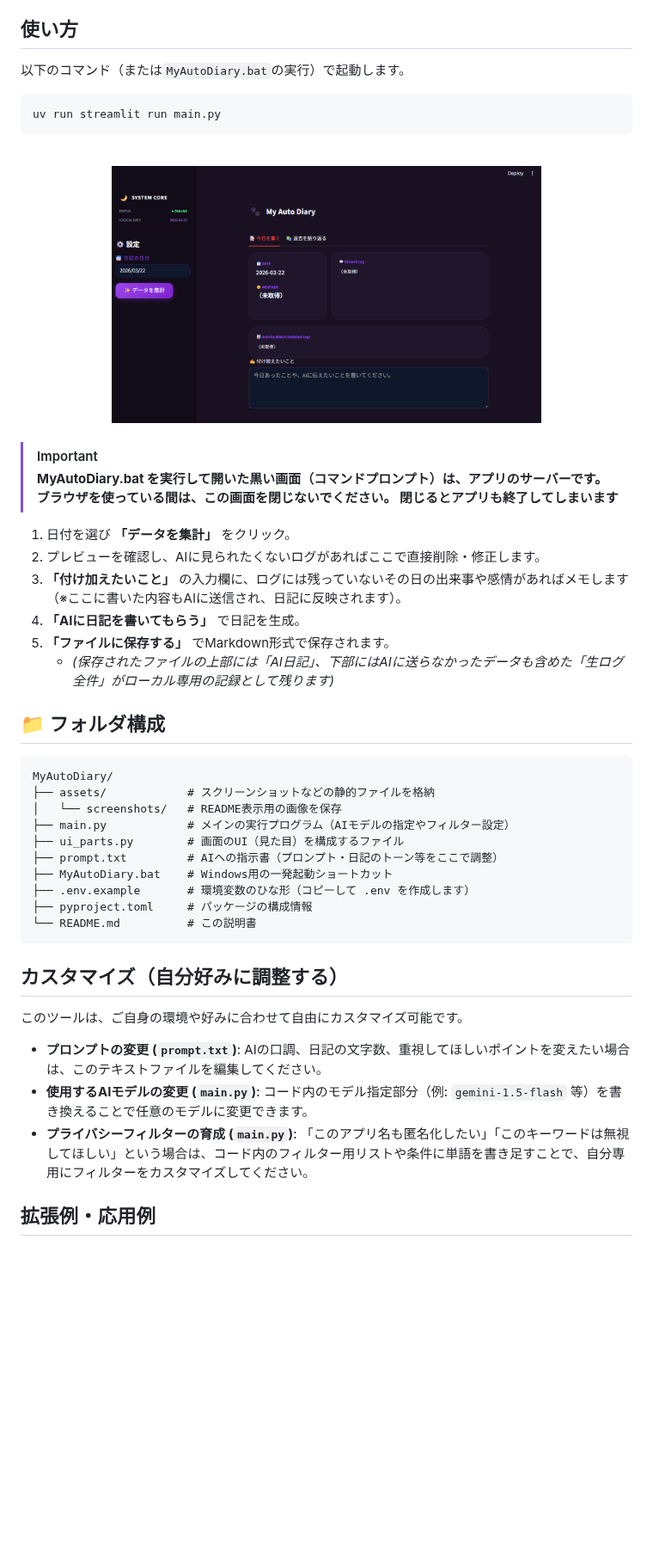
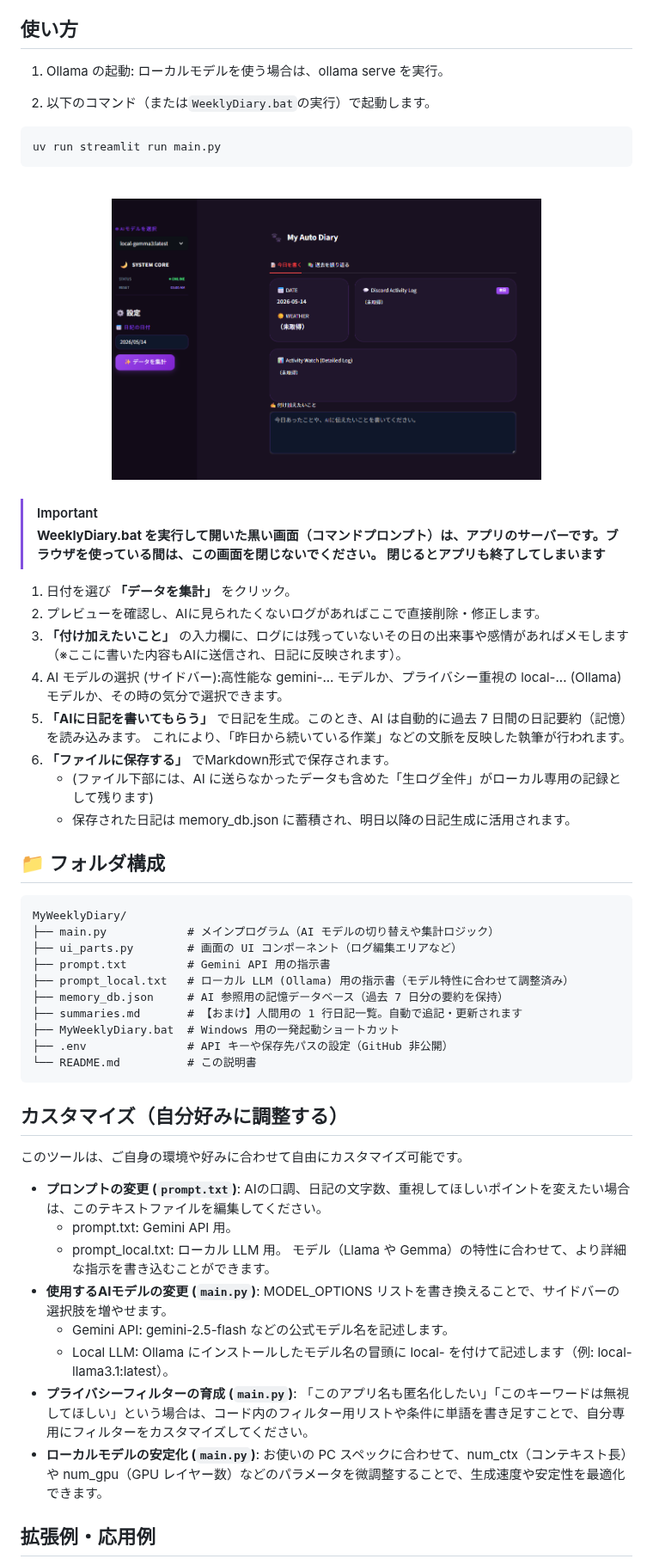
Before and after one commit to Chizrosa/MyWeeklyDiary, a Markdown page: README.md, the part around one of its changes. Shown at 86% size. Drawn GitHub-style; pictures changed too: assets/screenshots/main_ui.png; blank space fills up the shorter version.

Commit message:
docs: finalize README for MyWeeklyDiary v2.0

````diff
--- a/README.md
+++ b/README.md
@@ -57,7 +63,9 @@ cp .env.example .env
 
 ## 使い方
 
-以下のコマンド（または`MyAutoDiary.bat`の実行）で起動します。
+1. Ollama の起動: ローカルモデルを使う場合は、ollama serve を実行。
+
+2. 以下のコマンド（または`WeeklyDiary.bat`の実行）で起動します。
 ```bash
 uv run streamlit run main.py
 ```
@@ -68,27 +76,29 @@ uv run streamlit run main.py
 <br>
 
 > [!IMPORTANT]
-> **MyAutoDiary.bat を実行して開いた黒い画面（コマンドプロンプト）は、アプリのサーバーです。ブラウザを使っている間は、この画面を閉じないでください。 閉じるとアプリも終了してしまいます**
+> **WeeklyDiary.bat を実行して開いた黒い画面（コマンドプロンプト）は、アプリのサーバーです。ブラウザを使っている間は、この画面を閉じないでください。 閉じるとアプリも終了してしまいます**
 
 1. 日付を選び **「データを集計」** をクリック。
 2. プレビューを確認し、AIに見られたくないログがあればここで直接削除・修正します。
 3. **「付け加えたいこと」** の入力欄に、ログには残っていないその日の出来事や感情があればメモします（※ここに書いた内容もAIに送信され、日記に反映されます）。
-4. **「AIに日記を書いてもらう」** で日記を生成。
-5. **「ファイルに保存する」** でMarkdown形式で保存されます。
-   * *(保存されたファイルの上部には「AI日記」、下部にはAIに送らなかったデータも含めた「生ログ全件」がローカル専用の記録として残ります)*
+4. AI モデルの選択 (サイドバー):高性能な gemini-... モデルか、プライバシー重視の local-... (Ollama) モデルか、その時の気分で選択できます。
+5. **「AIに日記を書いてもらう」** で日記を生成。このとき、AI は自動的に過去 7 日間の日記要約（記憶）を読み込みます。 これにより、「昨日から続いている作業」などの文脈を反映した執筆が行われます。
+6. **「ファイルに保存する」** でMarkdown形式で保存されます。
+   * (ファイル下部には、AI に送らなかったデータも含めた「生ログ全件」がローカル専用の記録として残ります)
+   * 保存された日記は memory_db.json に蓄積され、明日以降の日記生成に活用されます。
 
 ## 📁 フォルダ構成
 
 ```text
-MyAutoDiary/
-├── assets/            # スクリーンショットなどの静的ファイルを格納
-│   └── screenshots/   # README表示用の画像を保存
-├── main.py            # メインの実行プログラム（AIモデルの指定やフィルター設定）
-├── ui_parts.py        # 画面のUI（見た目）を構成するファイル
-├── prompt.txt         # AIへの指示書（プロンプト・日記のトーン等をここで調整）
-├── MyAutoDiary.bat    # Windows用の一発起動ショートカット
-├── .env.example       # 環境変数のひな形（コピーして .env を作成します）
-├── pyproject.toml     # パッケージの構成情報
+MyWeeklyDiary/
+├── main.py            # メインプログラム（AI モデルの切り替えや集計ロジック）
+├── ui_parts.py        # 画面の UI コンポーネント（ログ編集エリアなど）
+├── prompt.txt         # Gemini API 用の指示書
+├── prompt_local.txt   # ローカル LLM (Ollama) 用の指示書（モデル特性に合わせて調整済み）
+├── memory_db.json     # AI 参照用の記憶データベース（過去 7 日分の要約を保持）
+├── summaries.md       # 【おまけ】人間用の 1 行日記一覧。自動で追記・更新されます
+├── MyWeeklyDiary.bat  # Windows 用の一発起動ショートカット
+├── .env               # API キーや保存先パスの設定（GitHub 非公開）
 └── README.md          # この説明書
 ```
 
@@ -98,10 +108,16 @@ MyAutoDiary/
 
 * **プロンプトの変更 (`prompt.txt`)**:
   AIの口調、日記の文字数、重視してほしいポイントを変えたい場合は、このテキストファイルを編集してください。
+    * prompt.txt: Gemini API 用。
+    * prompt_local.txt: ローカル LLM 用。 モデル（Llama や Gemma）の特性に合わせて、より詳細な指示を書き込むことができます。
 * **使用するAIモデルの変更 (`main.py`)**:
-  コード内のモデル指定部分（例: `gemini-1.5-flash` 等）を書き換えることで任意のモデルに変更できます。
+  MODEL_OPTIONS リストを書き換えることで、サイドバーの選択肢を増やせます。
+    * Gemini API: gemini-2.5-flash などの公式モデル名を記述します。
+    * Local LLM: Ollama にインストールしたモデル名の冒頭に local- を付けて記述します（例: local-llama3.1:latest）。
 * **プライバシーフィルターの育成 (`main.py`)**:
   「このアプリ名も匿名化したい」「このキーワードは無視してほしい」という場合は、コード内のフィルター用リストや条件に単語を書き足すことで、自分専用にフィルターをカスタマイズしてください。
+* **ローカルモデルの安定化 (`main.py`)**:
+  お使いの PC スペックに合わせて、num_ctx（コンテキスト長）や num_gpu（GPU レイヤー数）などのパラメータを微調整することで、生成速度や安定性を最適化できます。
 
 ## 拡張例・応用例
 
````
Also changed, not shown: other parts of README.md (+13 -7 lines).
